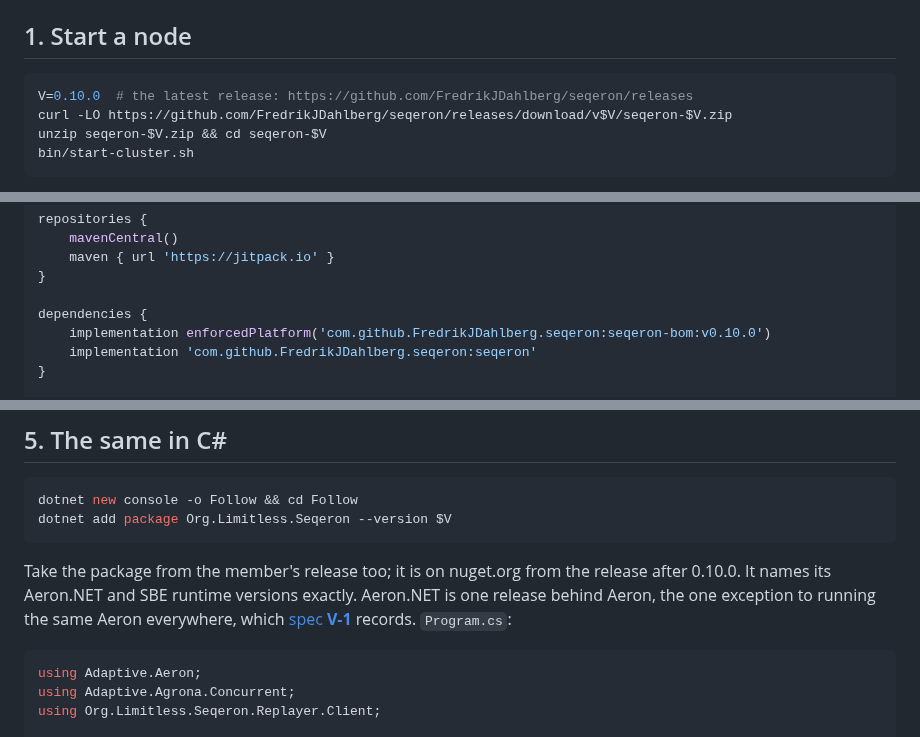
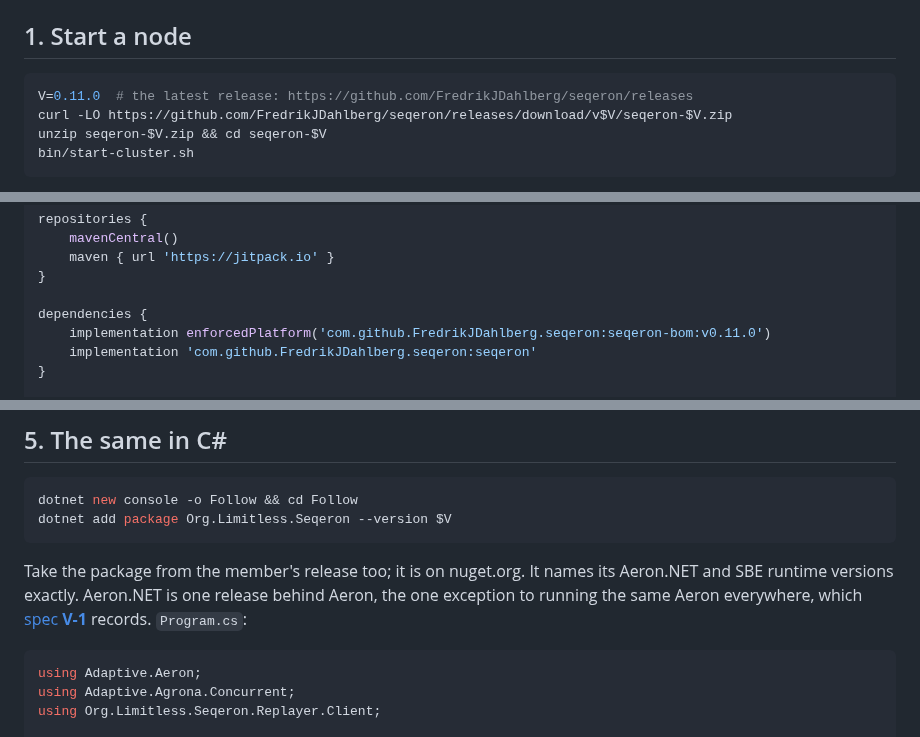
Before and after one commit to FredrikJDahlberg/seqeron, a Markdown page: doc/getting-started.md, 3 parts joined by grey strips. Rendered like a GitHub page.

Commit message:
Release notes v0.11.0

````diff
--- a/doc/getting-started.md
+++ b/doc/getting-started.md
@@ -8,7 +8,7 @@ the C#, and nothing from this repository's source. [`overview.md`](overview.md)
 ## 1. Start a node
 
 ```bash
-V=0.10.0  # the latest release: https://github.com/FredrikJDahlberg/seqeron/releases
+V=0.11.0  # the latest release: https://github.com/FredrikJDahlberg/seqeron/releases
 curl -LO https://github.com/FredrikJDahlberg/seqeron/releases/download/v$V/seqeron-$V.zip
 unzip seqeron-$V.zip && cd seqeron-$V
 bin/start-cluster.sh
@@ -42,7 +42,7 @@ repositories {
 }
 
 dependencies {
-    implementation enforcedPlatform('com.github.FredrikJDahlberg.seqeron:seqeron-bom:v0.10.0')
+    implementation enforcedPlatform('com.github.FredrikJDahlberg.seqeron:seqeron-bom:v0.11.0')
     implementation 'com.github.FredrikJDahlberg.seqeron:seqeron'
 }
 
@@ -209,9 +209,9 @@ dotnet new console -o Follow && cd Follow
 dotnet add package Org.Limitless.Seqeron --version $V
 ```
 
-Take the package from the member's release too; it is on nuget.org from the release after 0.10.0. It
-names its Aeron.NET and SBE runtime versions exactly. Aeron.NET is one release behind Aeron, the one
-exception to running the same Aeron everywhere, which [spec **V-1**](seqeron-protocol-spec.md) records.
+Take the package from the member's release too; it is on nuget.org. It names its Aeron.NET and SBE
+runtime versions exactly. Aeron.NET is one release behind Aeron, the one exception to running the same
+Aeron everywhere, which [spec **V-1**](seqeron-protocol-spec.md) records.
 `Program.cs`:
 
 ```csharp
````
Also changed, not shown: other parts of doc/getting-started.md (+1 -1 lines), .github/release-notes/v0.11.0.md (added, +39 -0 lines).
